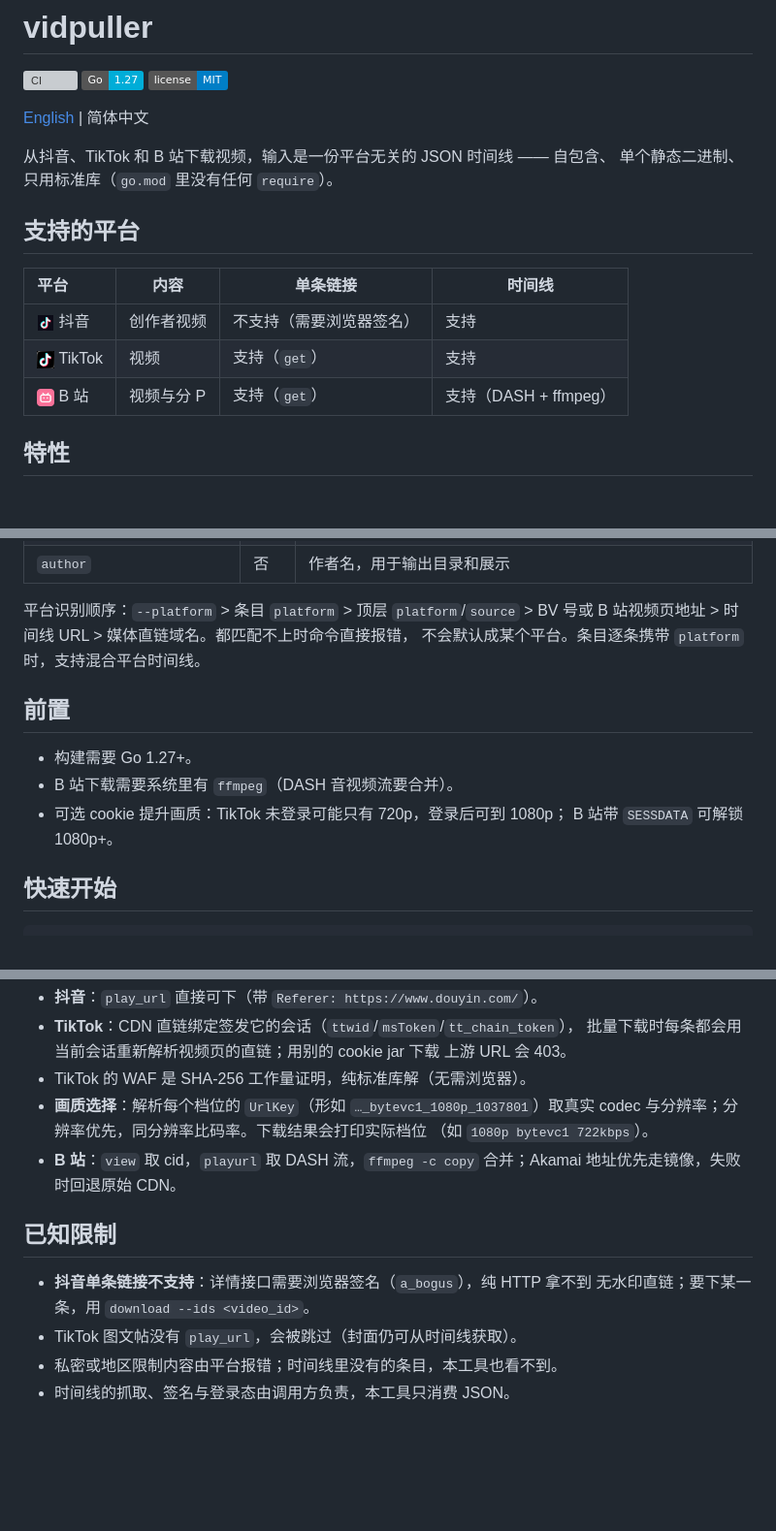
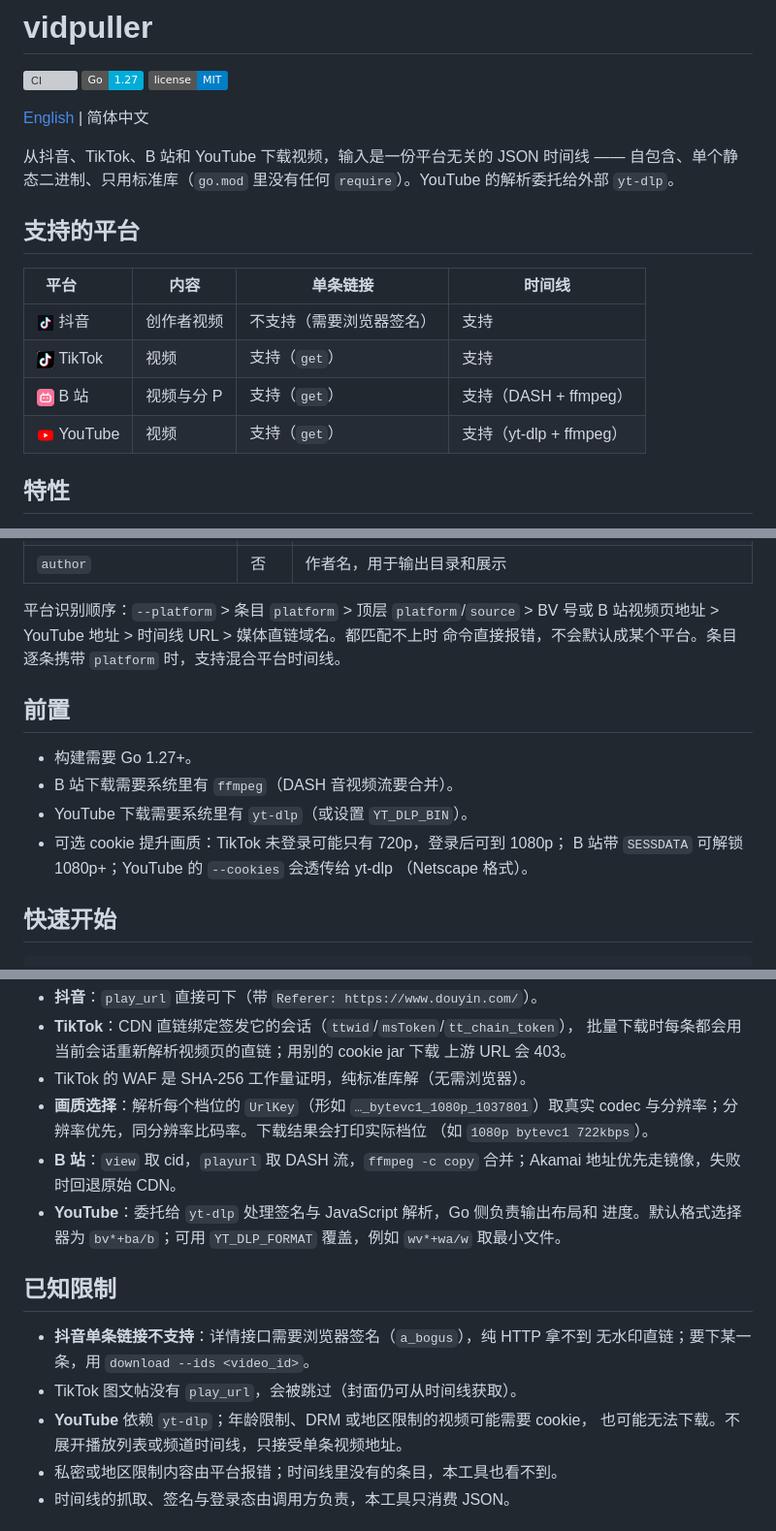
Before and after one commit to yilong-musk/vidpuller, a Markdown page: README.zh-CN.md, 3 parts joined by grey strips. Shown at 97% size. GitHub-like rendering; pictures changed too: docs/assets/youtube.png (added); badges without logos; blank space fills up the shorter version; grey boxes are pictures that could not be loaded.

```diff
--- a/README.zh-CN.md
+++ b/README.zh-CN.md
@@ -6,8 +6,9 @@
 
 [English](README.md) | 简体中文
 
-从抖音、TikTok 和 B 站下载视频，输入是一份平台无关的 JSON 时间线 —— 自包含、
-单个静态二进制、只用标准库（`go.mod` 里没有任何 `require`）。
+从抖音、TikTok、B 站和 YouTube 下载视频，输入是一份平台无关的 JSON 时间线 ——
+自包含、单个静态二进制、只用标准库（`go.mod` 里没有任何 `require`）。YouTube
+的解析委托给外部 `yt-dlp`。
 
 ## 支持的平台
 
@@ -16,6 +17,7 @@
 | <img src="docs/assets/douyin.png" width="18" height="18" align="absmiddle" alt="抖音">&nbsp;抖音 | 创作者视频 | 不支持（需要浏览器签名） | 支持 |
 | <img src="docs/assets/tiktok.png" width="18" height="18" align="absmiddle" alt="TikTok">&nbsp;TikTok | 视频 | 支持（`get`） | 支持 |
 | <img src="docs/assets/bilibili.png" width="18" height="18" align="absmiddle" alt="哔哩哔哩">&nbsp;B 站 | 视频与分 P | 支持（`get`） | 支持（DASH + ffmpeg） |
+| <img src="docs/assets/youtube.png" width="18" height="18" align="absmiddle" alt="YouTube">&nbsp;YouTube | 视频 | 支持（`get`） | 支持（yt-dlp + ffmpeg） |
 
 ## 特性
 
@@ -62,15 +64,17 @@
 | `author` | 否 | 作者名，用于输出目录和展示 |
 
 平台识别顺序：`--platform` > 条目 `platform` > 顶层 `platform`/`source` >
-BV 号或 B 站视频页地址 > 时间线 URL > 媒体直链域名。都匹配不上时命令直接报错，
-不会默认成某个平台。条目逐条携带 `platform` 时，支持混合平台时间线。
+BV 号或 B 站视频页地址 > YouTube 地址 > 时间线 URL > 媒体直链域名。都匹配不上时
+命令直接报错，不会默认成某个平台。条目逐条携带 `platform` 时，支持混合平台时间线。
 
 ## 前置
 
 - 构建需要 Go 1.27+。
 - B 站下载需要系统里有 `ffmpeg`（DASH 音视频流要合并）。
+- YouTube 下载需要系统里有 `yt-dlp`（或设置 `YT_DLP_BIN`）。
 - 可选 cookie 提升画质：TikTok 未登录可能只有 720p，登录后可到 1080p；
-  B 站带 `SESSDATA` 可解锁 1080p+。
+  B 站带 `SESSDATA` 可解锁 1080p+；YouTube 的 `--cookies` 会透传给 yt-dlp
+  （Netscape 格式）。
 
 ## 快速开始
 
@@ -154,12 +162,17 @@ downloads/
   （如 `1080p bytevc1 722kbps`）。
 - **B 站**：`view` 取 cid，`playurl` 取 DASH 流，`ffmpeg -c copy` 合并；Akamai
   地址优先走镜像，失败时回退原始 CDN。
+- **YouTube**：委托给 `yt-dlp` 处理签名与 JavaScript 解析，Go 侧负责输出布局和
+  进度。默认格式选择器为 `bv*+ba/b`；可用 `YT_DLP_FORMAT` 覆盖，例如
+  `wv*+wa/w` 取最小文件。
 
 ## 已知限制
 
 - **抖音单条链接不支持**：详情接口需要浏览器签名（`a_bogus`），纯 HTTP 拿不到
   无水印直链；要下某一条，用 `download --ids <video_id>`。
 - TikTok 图文帖没有 `play_url`，会被跳过（封面仍可从时间线获取）。
+- **YouTube** 依赖 `yt-dlp`；年龄限制、DRM 或地区限制的视频可能需要 cookie，
+  也可能无法下载。不展开播放列表或频道时间线，只接受单条视频地址。
 - 私密或地区限制内容由平台报错；时间线里没有的条目，本工具也看不到。
 - 时间线的抓取、签名与登录态由调用方负责，本工具只消费 JSON。
 
```
Also changed, not shown: other parts of README.zh-CN.md (+6 -2 lines), README.md (+24 -8 lines), 6 other files.
